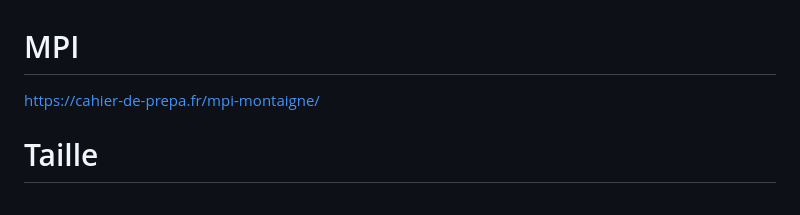
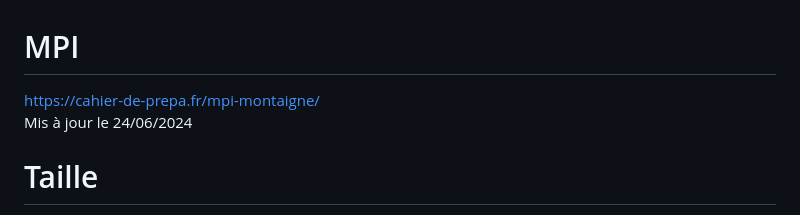
Before and after one commit to lasaladeetlevinaigre/MPI, a Markdown page: readme.md, the part around the change. Rendered like a GitHub page.

```diff
--- a/readme.md
+++ b/readme.md
@@ -1,5 +1,6 @@
 # MPI
-https://cahier-de-prepa.fr/mpi-montaigne/
+https://cahier-de-prepa.fr/mpi-montaigne/ <br>
+Mis à jour le 24/06/2024
 
 # Taille
 Total : 108 Mo - 345 Fichiers - 35 Dossiers
```
